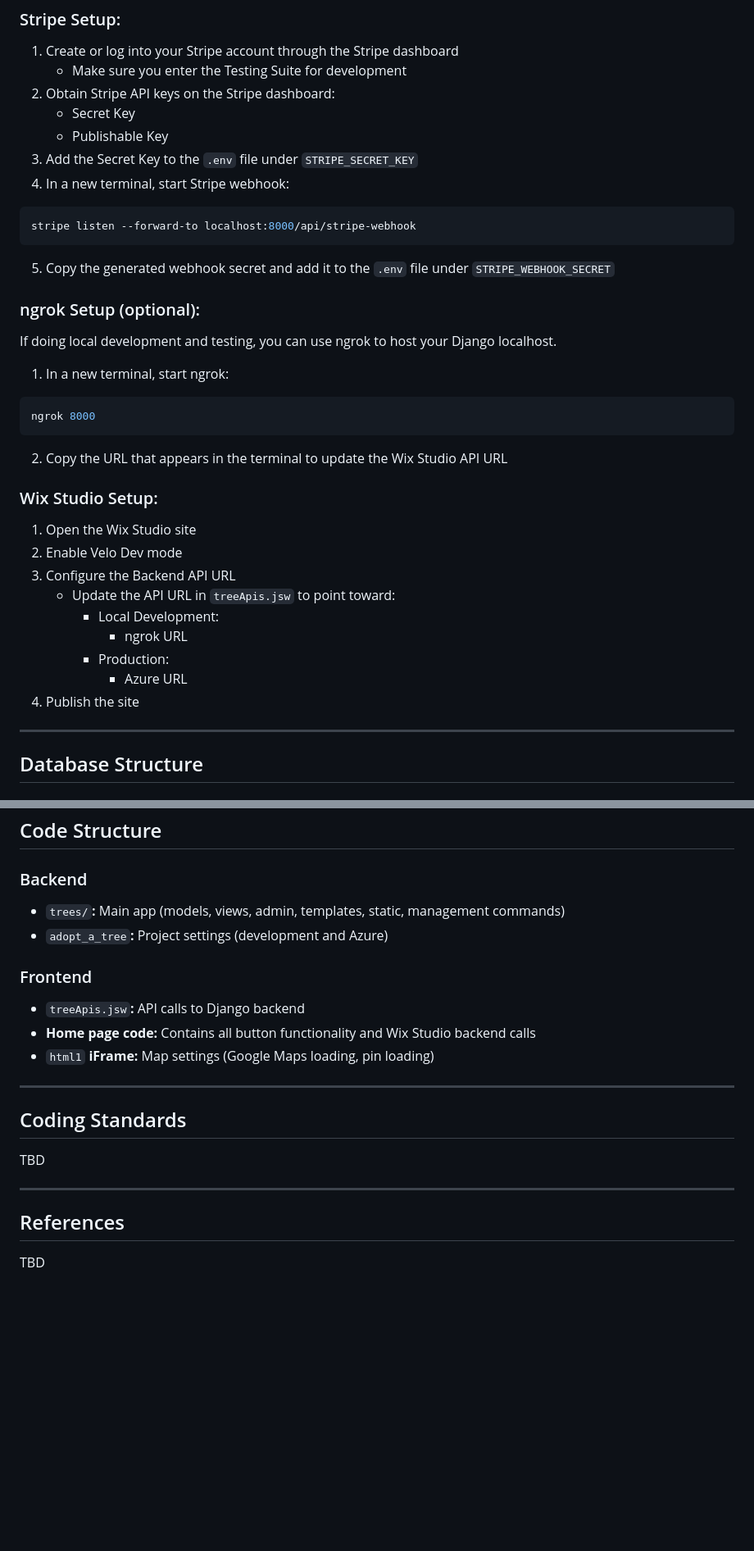
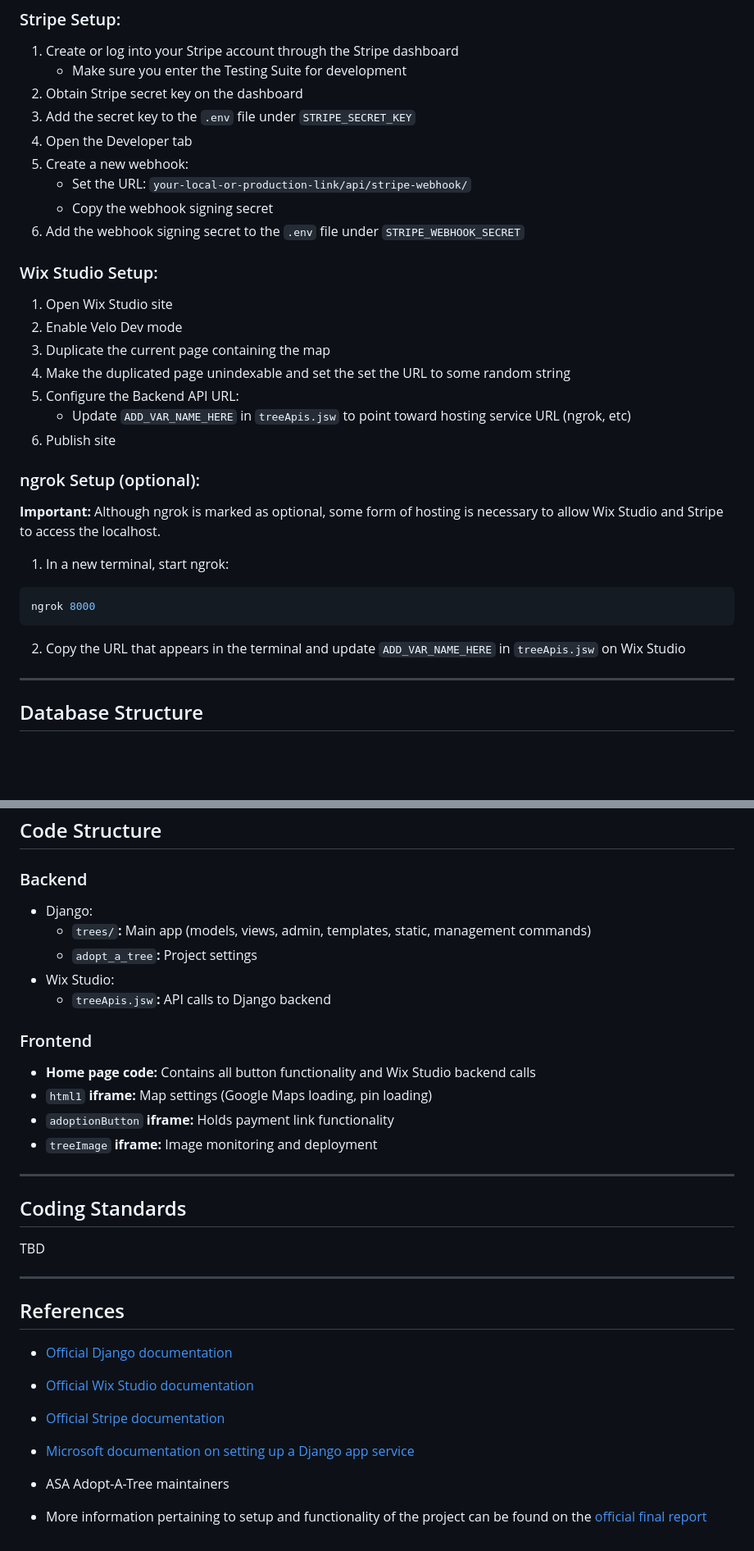
Before and after one commit to Alliance-for-a-Sustainable-Amazon/ASA-Adopt-A-Tree, a Markdown page: README.md, 2 parts joined by grey strips. Shown at 82% size. GitHub-like rendering; blank space fills up the shorter version.

````diff
--- a/README.md
+++ b/README.md
@@ -91,34 +98,31 @@ python manage.py runserver
 ### Stripe Setup:
 1. Create or log into your Stripe account through the Stripe dashboard
     - Make sure you enter the Testing Suite for development
-2. Obtain Stripe API keys on the Stripe dashboard:
-    - Secret Key
-    - Publishable Key
-3. Add the Secret Key to the `.env` file under `STRIPE_SECRET_KEY`
-4. In a new terminal, start Stripe webhook:
-```bash
-stripe listen --forward-to localhost:8000/api/stripe-webhook
-```
-5. Copy the generated webhook secret and add it to the `.env` file under `STRIPE_WEBHOOK_SECRET`
+2. Obtain Stripe secret key on the dashboard
+3. Add the secret key to the `.env` file under `STRIPE_SECRET_KEY`
+4. Open the Developer tab
+5. Create a new webhook:
+    - Set the URL: `your-local-or-production-link/api/stripe-webhook/`
+    - Copy the webhook signing secret
+6. Add the webhook signing secret to the `.env` file under `STRIPE_WEBHOOK_SECRET`
+
+### Wix Studio Setup:
+1. Open Wix Studio site
+2. Enable Velo Dev mode
+3. Duplicate the current page containing the map
+4. Make the duplicated page unindexable and set the set the URL to some random string
+3. Configure the Backend API URL:
+    - Update `ADD_VAR_NAME_HERE` in `treeApis.jsw` to point toward hosting service URL (ngrok, etc)
+4. Publish site
 
 ### ngrok Setup (optional):
-If doing local development and testing, you can use ngrok to host your Django localhost.
+**Important:** Although ngrok is marked as optional, some form of hosting is necessary to allow Wix Studio and Stripe to access the localhost.
+
 1. In a new terminal, start ngrok:
 ```bash
 ngrok 8000
 ```
-2. Copy the URL that appears in the terminal to update the Wix Studio API URL
-
-### Wix Studio Setup:
-1. Open the Wix Studio site
-2. Enable Velo Dev mode
-3. Configure the Backend API URL
-    - Update the API URL in `treeApis.jsw` to point toward:
-        - Local Development:
-            - ngrok URL
-        - Production:
-            - Azure URL
-4. Publish the site
+2. Copy the URL that appears in the terminal and update `ADD_VAR_NAME_HERE` in `treeApis.jsw` on Wix Studio
 ---
 
 ## Database Structure
@@ -257,13 +264,18 @@ ngrok 8000
 
 ## Code Structure
 ### Backend
-- `trees/`**:** Main app (models, views, admin, templates, static, management commands)
-- `adopt_a_tree`**:** Project settings (development and Azure)
+- Django:
+    - `trees/`**:** Main app (models, views, admin, templates, static, management commands)
+    - `adopt_a_tree`**:** Project settings
+- Wix Studio:
+    - `treeApis.jsw`**:** API calls to Django backend
+
 
 ### Frontend
-- `treeApis.jsw`**:** API calls to Django backend
 - **Home page code:** Contains all button functionality and Wix Studio backend calls
-- `html1` **iFrame:** Map settings (Google Maps loading, pin loading)
+- `html1` **iframe:** Map settings (Google Maps loading, pin loading)
+- `adoptionButton` **iframe:** Holds payment link functionality
+- `treeImage` **iframe:** Image monitoring and deployment
 ---
 
 ## Coding Standards
@@ -272,4 +284,14 @@ TBD
 ---
 
 ## References
-TBD
+- [Official Django documentation]()
+
+- [Official Wix Studio documentation]()
+
+- [Official Stripe documentation]()
+
+- [Microsoft documentation on setting up a Django app service](https://learn.microsoft.com/en-us/azure/app-service/tutorial-python-postgresql-app-django?tabs=copilot&pivots=azure-portal)
+
+- ASA Adopt-A-Tree maintainers
+
+- More information pertaining to setup and functionality of the project can be found on the [official final report]()
````
Also changed, not shown: other parts of README.md (+25 -15 lines).
